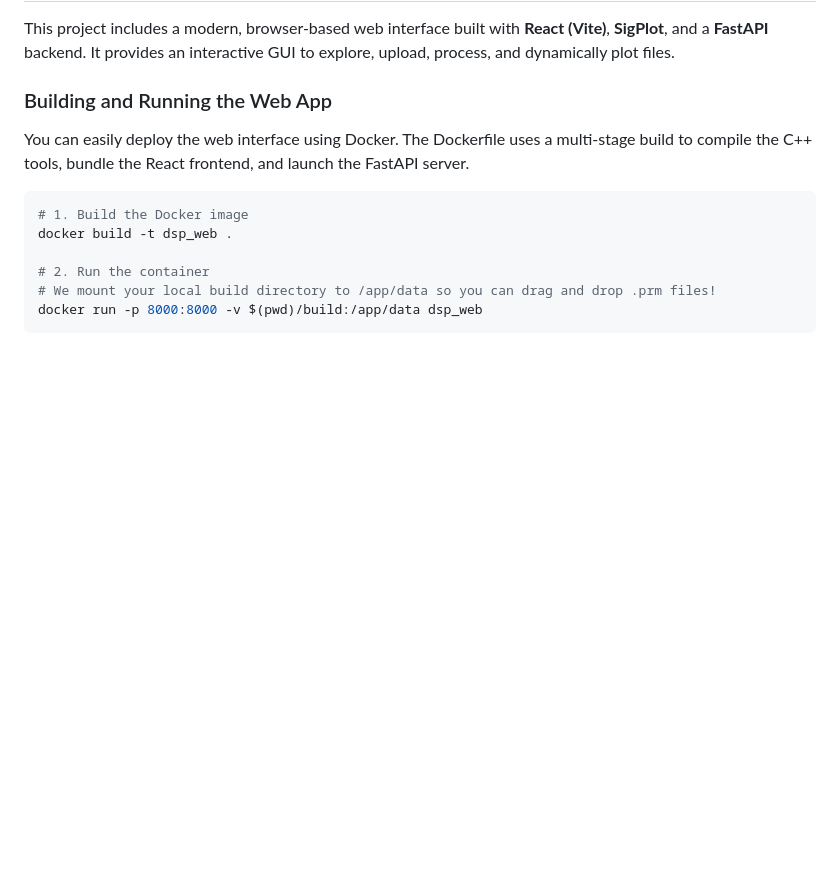
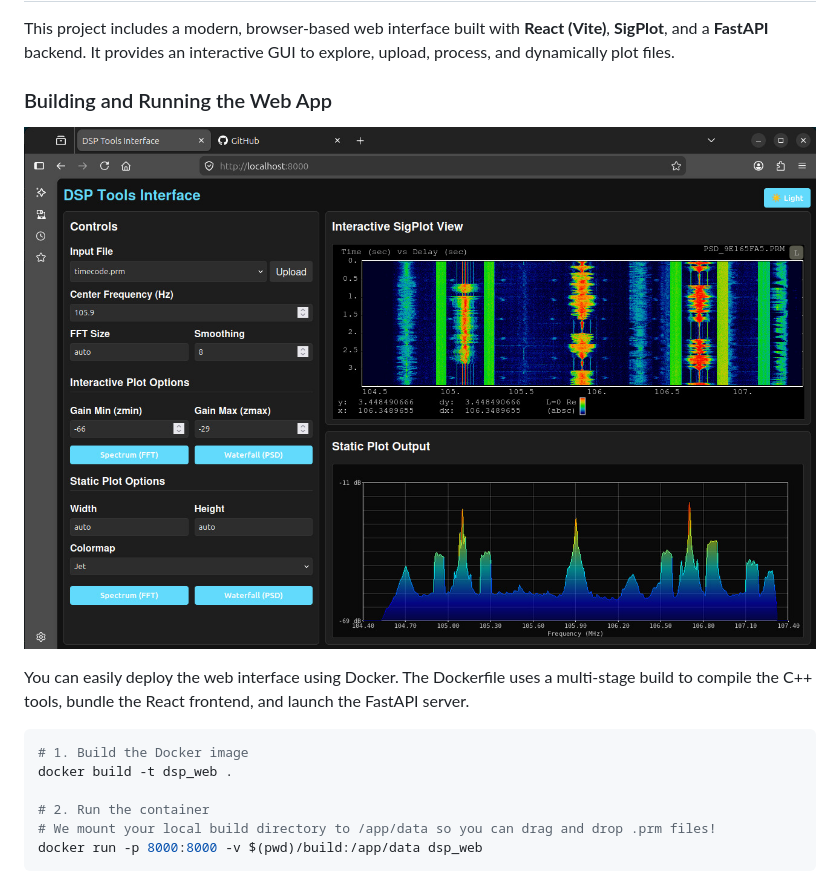
Before and after one commit to deuce2367/dsp_tools, a Markdown page: README.md, the part around the change. Rendered like a GitHub page; pictures changed too: webapp.jpg (added); blank space fills up the shorter version.

Commit message:
add web app media

```diff
--- a/README.md
+++ b/README.md
@@ -55,6 +55,8 @@ The HTML coverage report will be available in the `build/coverage/` directory.
 This project includes a modern, browser-based web interface built with **React (Vite)**, **SigPlot**, and a **FastAPI** backend. It provides an interactive GUI to explore, upload, process, and dynamically plot files.
 
 ### Building and Running the Web App
+
+![Example Output](webapp.jpg)
 
 You can easily deploy the web interface using Docker. The Dockerfile uses a multi-stage build to compile the C++ tools, bundle the React frontend, and launch the FastAPI server.
 
```
